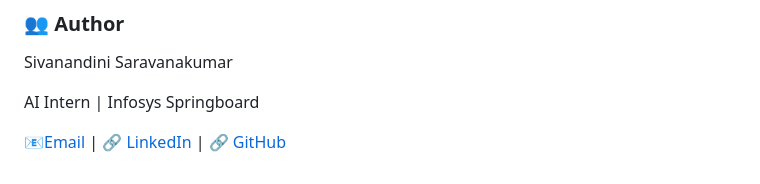
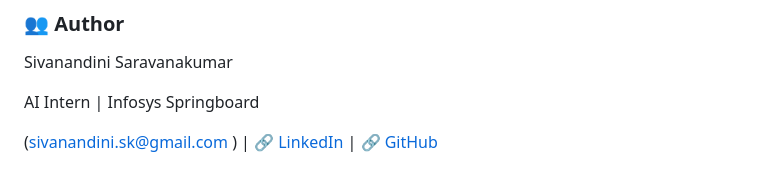
Before and after one commit to Sivanandinisaravanakumar/AI-Powered-Loan-Eligibility-Advisor, a Markdown page: README.md, the part around the change. GitHub-like rendering.

```diff
--- a/README.md
+++ b/README.md
@@ -169,6 +169,6 @@ Sivanandini Saravanakumar
 
 AI Intern | Infosys Springboard
 
-[📧Email](sivanandini.sk@gmail.com )  |
+(sivanandini.sk@gmail.com )  |
 [🔗 LinkedIn ](https://www.linkedin.com/public-profile/settings?lipi=urn%3Ali%3Apage%3Ad_flagship3_profile_self_edit_contact-info%3BS9rD6mPIQ%2BGOrN0u8kGICw%3D%3D)  |
 [🔗 GitHub ](https://github.com/Sivanandinisaravanakumar)
```
